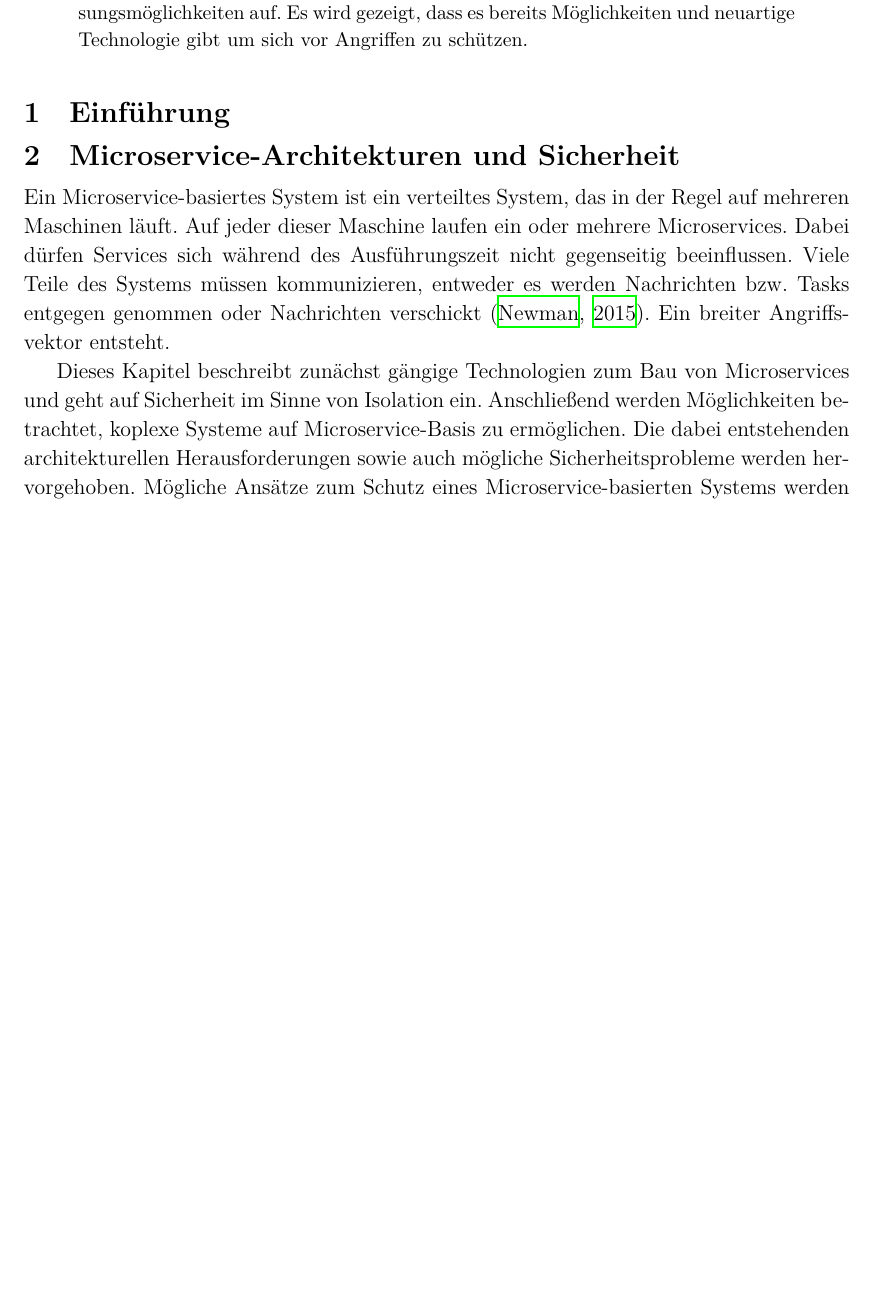
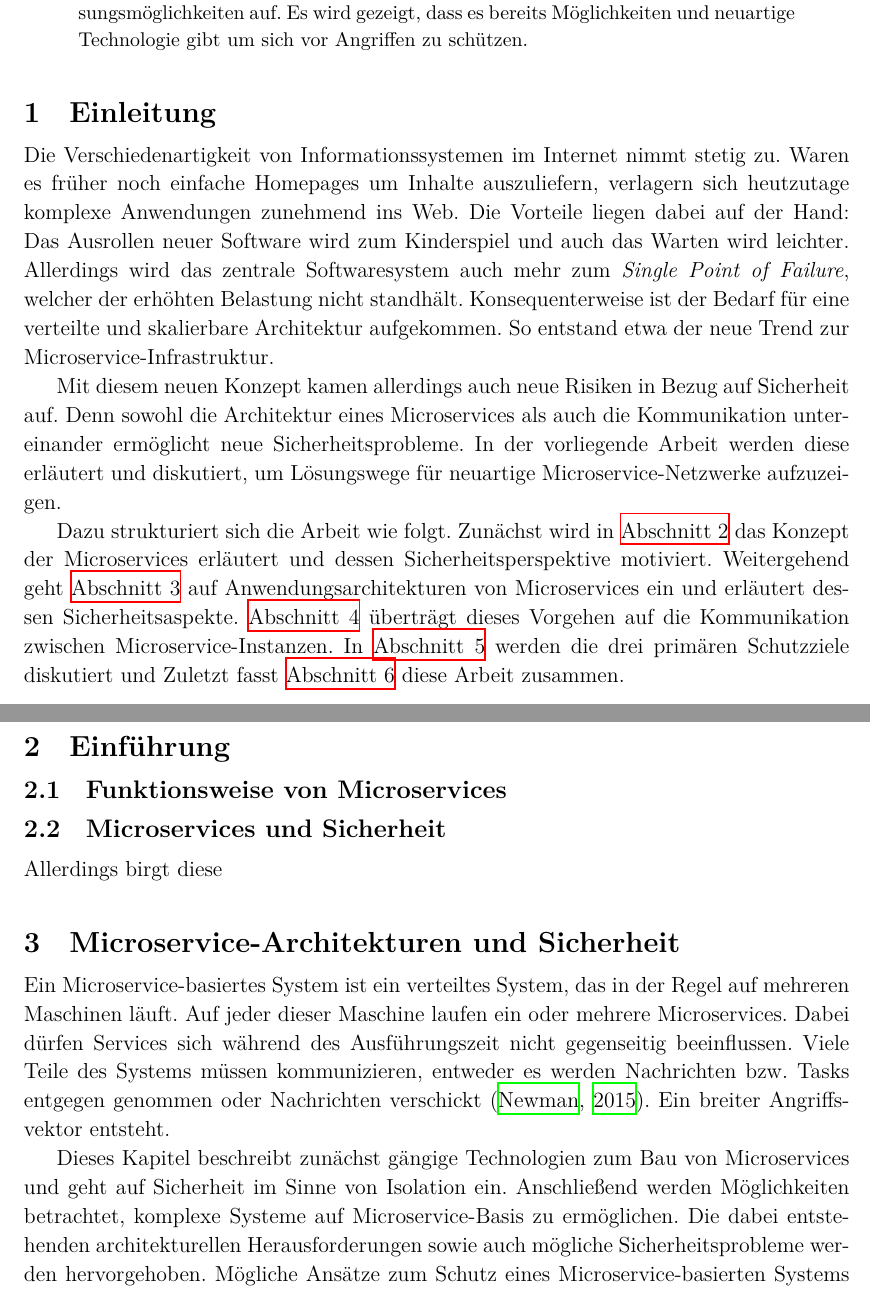
Before and after one commit to 0ortmann/EvS-MS-Demo, a LaTeX paper (vortrag/paper.tex, which reads vortrag/tex/architektur.tex, vortrag/tex/einfuehrung.tex): part of page 1 of 12 before the commit and two parts of pages 1 and 2 of 13 after it, the two joined at a grey line, cut so that both start at the same text, the shorter picture padded with empty space. Compiled offline with XeLaTeX; a missing font is replaced by an installed copy or a similar font; an older LaTeX class or package is replaced by its successor.

Commit message:
Einleitung.

```diff
--- a/vortrag/paper.tex
+++ b/vortrag/paper.tex
@@ -94,6 +94,15 @@
 	Es wird gezeigt, dass es bereits Möglichkeiten und neuartige Technologie gibt um sich vor Angriffen zu schützen.
 \end{abstract}
 
+\section{Einleitung}
+\label{sec:einleitung}
+
+Die Verschiedenartigkeit von Informationssystemen im Internet nimmt stetig zu. Waren es früher noch einfache Homepages um Inhalte auszuliefern, verlagern sich heutzutage komplexe Anwendungen zunehmend ins Web. Die Vorteile liegen dabei auf der Hand: Das Ausrollen neuer Software wird zum Kinderspiel und auch das Warten wird leichter. Allerdings wird das zentrale Softwaresystem auch mehr zum \textit{Single Point of Failure}, welcher der erhöhten Belastung nicht standhält. Konsequenterweise ist der Bedarf für eine verteilte und skalierbare Architektur aufgekommen. So entstand etwa der neue Trend zur Microservice-Infrastruktur.
+
+Mit diesem neuen Konzept kamen allerdings auch neue Risiken in Bezug auf Sicherheit auf. Denn sowohl die Architektur eines Microservices als auch die Kommunikation untereinander ermöglicht neue Sicherheitsprobleme. In der vorliegende Arbeit werden diese erläutert und diskutiert, um Lösungswege für neuartige Microservice-Netzwerke aufzuzeigen.
+
+Dazu strukturiert sich die Arbeit wie folgt. Zunächst wird in \autoref{sec:einführung} das Konzept der Microservices erläutert und dessen Sicherheitsperspektive motiviert. Weitergehend geht \autoref{sec:ms-arch-sec} auf Anwendungsarchitekturen von Microservices ein und erläutert dessen Sicherheitsaspekte. \autoref{sec:kommunikation} überträgt dieses Vorgehen auf die Kommunikation zwischen Microservice-Instanzen. In \autoref{sec:schutzziele} werden die drei primären Schutzziele diskutiert und  Zuletzt fasst \autoref{sec:zsmfassung} diese Arbeit zusammen.
+
 \include*{tex/einfuehrung}
 \include*{tex/architektur}
 \include*{tex/kommunikation}
--- a/vortrag/tex/architektur.tex
+++ b/vortrag/tex/architektur.tex
@@ -3,7 +3,7 @@
 
 Ein Microservice-basiertes System ist ein verteiltes System, das in der Regel auf mehreren Maschinen läuft. Auf jeder dieser Maschine laufen ein oder mehrere Microservices. Dabei dürfen Services sich während des Ausführungszeit nicht gegenseitig beeinflussen. Viele Teile des Systems müssen kommunizieren, entweder es werden Nachrichten bzw. Tasks entgegen genommen oder Nachrichten verschickt \cite{newman2015}. Ein breiter Angriffsvektor entsteht.
 
-Dieses Kapitel beschreibt zunächst gängige Technologien zum Bau von Microservices und geht auf Sicherheit im Sinne von Isolation ein. Anschließend werden Möglichkeiten betrachtet, koplexe Systeme auf Microservice-Basis zu ermöglichen. Die dabei entstehenden architekturellen Herausforderungen sowie auch mögliche Sicherheitsprobleme werden hervorgehoben. Mögliche Ansätze zum Schutz eines Microservice-basierten Systems werden diskutiert.
+Dieses Kapitel beschreibt zunächst gängige Technologien zum Bau von Microservices und geht auf Sicherheit im Sinne von Isolation ein. Anschließend werden Möglichkeiten betrachtet, komplexe Systeme auf Microservice-Basis zu ermöglichen. Die dabei entstehenden architekturellen Herausforderungen sowie auch mögliche Sicherheitsprobleme werden hervorgehoben. Mögliche Ansätze zum Schutz eines Microservice-basierten Systems werden diskutiert.
 
 
 \subsection{Technologien zum Bau von Microservices}
--- a/vortrag/tex/einfuehrung.tex
+++ b/vortrag/tex/einfuehrung.tex
@@ -1,2 +1,8 @@
 \section{Einführung}
-\label{sec:ms-concept}
+\label{sec:einführung}
+
+\subsection{Funktionsweise von Microservices}
+
+\subsection{Microservices und Sicherheit}
+
+Allerdings birgt diese
```
Also changed, not shown: vortrag/tex/kommunikation.tex (+1 -0 lines), vortrag/tex/schutzziele.tex (+2 -0 lines), vortrag/tex/architektur.tex (2 more changed lines).
